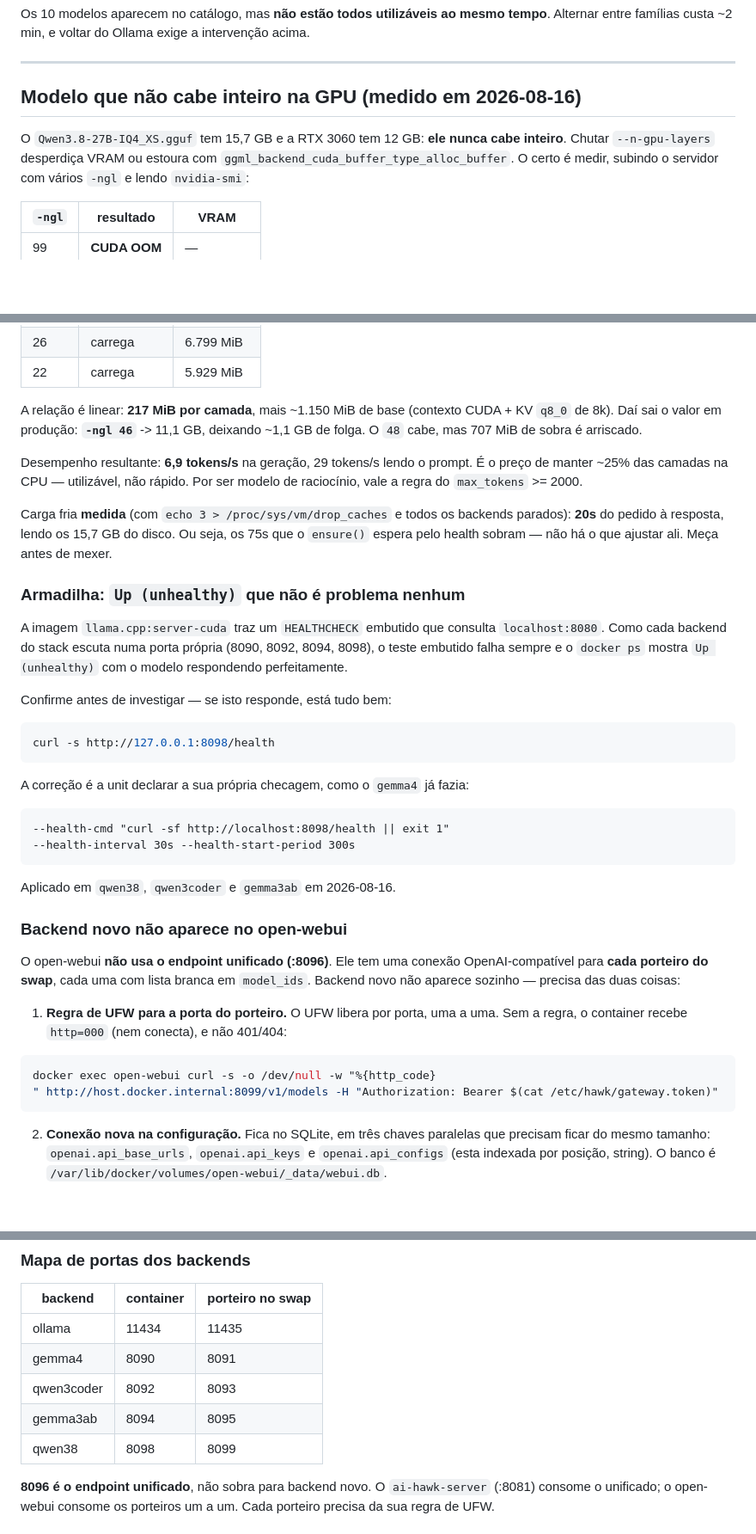
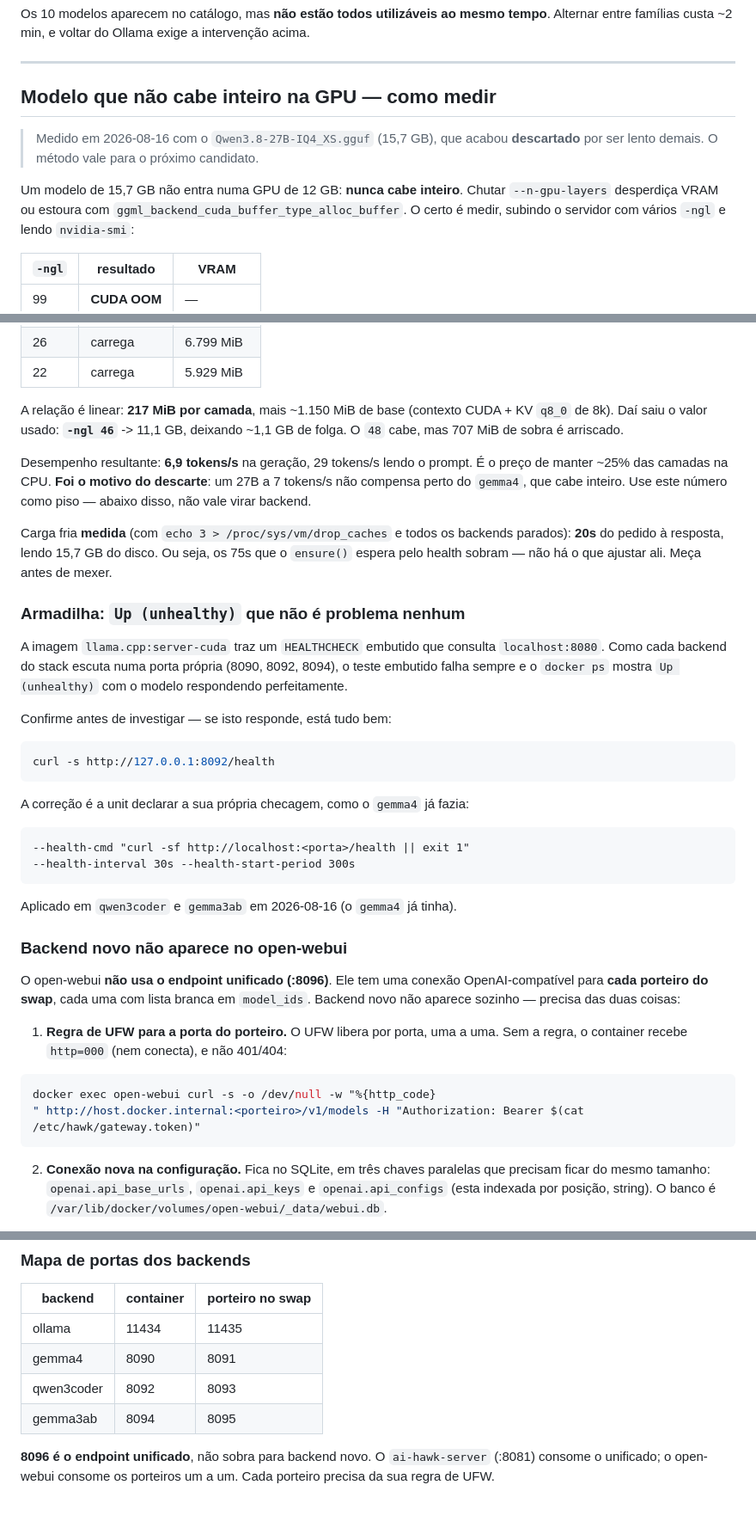
Before and after one commit to hawkinf/ai-hawk, a Markdown page: .claude/DEBUG_PLAYBOOK.md, 3 parts joined by grey strips. Shown at 86% size. GitHub-like rendering; blank space fills up the shorter version.

Commit message:
PROVIDER: revert - Qwen3.8-27B sai do stack; fica o metodo de medicao
O modelo foi descartado: 6,9 tokens/s nao compensa perto do gemma4, que cabe
inteiro na GPU. Desfeito tudo que ele tinha adicionado no host - unit qwen38,
Conflicts recíprocos nas outras tres units, patch do hawk_swap_proxy.py
(restaurado do backup exato), entrada no sudoers do hawksvc, regras de UFW da
porta 8099 e a conexao no open-webui (com o container parado e backup do
webui.db). O proxy voltou a anunciar os 4 backends originais e nao sobrou
nenhuma mencao a qwen38 em lugar nenhum.

Verificado que nada quebrou: pedido a hawk/gemma4 responde 200 em 13s, subindo
o backend sozinho, e o open-webui voltou healthy.

Nao foi revertido de proposito, por serem correcoes independentes:

- O --health-cmd nas units de qwen3coder e gemma3ab. O `Up (unhealthy)` era
  falso positivo do HEALTHCHECK embutido na imagem, que consulta a porta 8080.
- As secoes do playbook sobre medir quantas camadas cabem, a armadilha do
  llama-cli sem -no-cnv, o falso unhealthy, o que um backend novo precisa para
  aparecer no open-webui (regra de UFW por porta + conexao propria) e o mapa de
  portas. Nada disso era especifico do qwen38 - e o custo de reaprender na
  proxima tentativa seria o mesmo dia de hoje.

A secao da medicao virou metodo, com o numero do descarte registrado como piso:
abaixo de ~7 tokens/s nao vale virar backend.

O arquivo Qwen3.8-27B-IQ4_XS.gguf (15 GB) continua em /opt/llamacpp/models -
apagar e decisao a parte, e o download levaria horas para refazer.

Co-Authored-By: Claude Opus 5 <noreply@anthropic.com>

````diff
--- a/.claude/DEBUG_PLAYBOOK.md
+++ b/.claude/DEBUG_PLAYBOOK.md
@@ -101,10 +101,12 @@ intervenção acima.
 
 ---
 
-## Modelo que não cabe inteiro na GPU (medido em 2026-08-16)
+## Modelo que não cabe inteiro na GPU — como medir
 
-O `Qwen3.8-27B-IQ4_XS.gguf` tem 15,7 GB e a RTX 3060 tem 12 GB: **ele nunca cabe
-inteiro**. Chutar `--n-gpu-layers` desperdiça VRAM ou estoura com
+> Medido em 2026-08-16 com o `Qwen3.8-27B-IQ4_XS.gguf` (15,7 GB), que acabou
+> **descartado** por ser lento demais. O método vale para o próximo candidato.
+
+Um modelo de 15,7 GB não entra numa GPU de 12 GB: **nunca cabe inteiro**. Chutar `--n-gpu-layers` desperdiça VRAM ou estoura com
 `ggml_backend_cuda_buffer_type_alloc_buffer`. O certo é medir, subindo o servidor
 com vários `-ngl` e lendo `nvidia-smi`:
 
@@ -119,15 +121,16 @@ com vários `-ngl` e lendo `nvidia-smi`:
 | 22 | carrega | 5.929 MiB |
 
 A relação é linear: **217 MiB por camada**, mais ~1.150 MiB de base (contexto
-CUDA + KV `q8_0` de 8k). Daí sai o valor em produção: **`-ngl 46`** -> 11,1 GB,
+CUDA + KV `q8_0` de 8k). Daí saiu o valor usado: **`-ngl 46`** -> 11,1 GB,
 deixando ~1,1 GB de folga. O `48` cabe, mas 707 MiB de sobra é arriscado.
 
 Desempenho resultante: **6,9 tokens/s** na geração, 29 tokens/s lendo o prompt.
-É o preço de manter ~25% das camadas na CPU — utilizável, não rápido. Por ser
-modelo de raciocínio, vale a regra do `max_tokens` >= 2000.
+É o preço de manter ~25% das camadas na CPU. **Foi o motivo do descarte**: um
+27B a 7 tokens/s não compensa perto do `gemma4`, que cabe inteiro. Use este
+número como piso — abaixo disso, não vale virar backend.
 
 Carga fria **medida** (com `echo 3 > /proc/sys/vm/drop_caches` e todos os
-backends parados): **20s** do pedido à resposta, lendo os 15,7 GB do disco. Ou
+backends parados): **20s** do pedido à resposta, lendo 15,7 GB do disco. Ou
 seja, os 75s que o `ensure()` espera pelo health sobram — não há o que ajustar
 ali. Meça antes de mexer.
 
@@ -135,23 +138,23 @@ ali. Meça antes de mexer.
 
 A imagem `llama.cpp:server-cuda` traz um `HEALTHCHECK` embutido que consulta
 `localhost:8080`. Como cada backend do stack escuta numa porta própria (8090,
-8092, 8094, 8098), o teste embutido falha sempre e o `docker ps` mostra
+8092, 8094), o teste embutido falha sempre e o `docker ps` mostra
 `Up (unhealthy)` com o modelo respondendo perfeitamente.
 
 Confirme antes de investigar — se isto responde, está tudo bem:
 
 ```bash
-curl -s http://127.0.0.1:8098/health
+curl -s http://127.0.0.1:8092/health
 ```
 
 A correção é a unit declarar a sua própria checagem, como o `gemma4` já fazia:
 
 ```
---health-cmd "curl -sf http://localhost:8098/health || exit 1"
+--health-cmd "curl -sf http://localhost:<porta>/health || exit 1"
 --health-interval 30s --health-start-period 300s
 ```
 
-Aplicado em `qwen38`, `qwen3coder` e `gemma3ab` em 2026-08-16.
+Aplicado em `qwen3coder` e `gemma3ab` em 2026-08-16 (o `gemma4` já tinha).
 
 ### Backend novo não aparece no open-webui
 
@@ -164,7 +167,7 @@ OpenAI-compatível para **cada porteiro do swap**, cada uma com lista branca em
 
 ```bash
 docker exec open-webui curl -s -o /dev/null -w "%{http_code}
-" http://host.docker.internal:8099/v1/models -H "Authorization: Bearer $(cat /etc/hawk/gateway.token)"
+" http://host.docker.internal:<porteiro>/v1/models -H "Authorization: Bearer $(cat /etc/hawk/gateway.token)"
 ```
 
 2. **Conexão nova na configuração.** Fica no SQLite, em três chaves paralelas
@@ -197,7 +200,6 @@ curl -s -o /dev/null -w "%{http_code}
 | gemma4 | 8090 | 8091 |
 | qwen3coder | 8092 | 8093 |
 | gemma3ab | 8094 | 8095 |
-| qwen38 | 8098 | 8099 |
 
 **8096 é o endpoint unificado**, não sobra para backend novo. O
 `ai-hawk-server` (:8081) consome o unificado; o open-webui consome os
````
Also changed, not shown: other parts of .claude/DEBUG_PLAYBOOK.md (+3 -3 lines), INTEGRACAO.md (+0 -1 lines).
